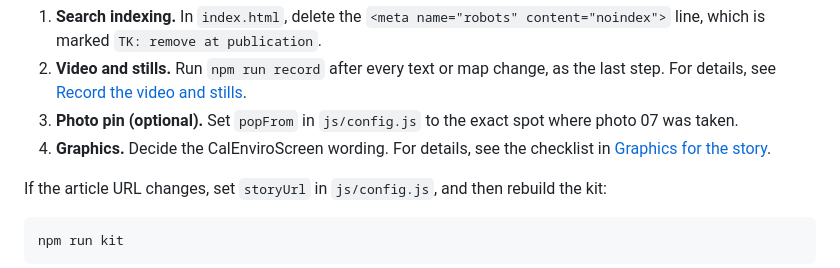
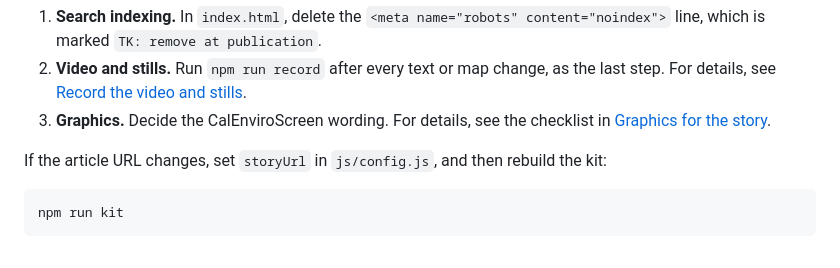
Before and after one commit to maximuskwan/pittsburg-data-center, a Markdown page: README.md, the part around the change. GitHub-like rendering.

Commit message:
README: drop the photo 07 pin task
Co-Authored-By: Claude Opus 5.5 <noreply@anthropic.com>
Claude-Session: https://claude.ai/code/session_016Gic3cmaLYJBQhuiZXYUA5

```diff
--- a/README.md
+++ b/README.md
@@ -107,8 +107,7 @@ The following tasks remain:
 
 1. **Search indexing.** In `index.html`, delete the `<meta name="robots" content="noindex">` line, which is marked `TK: remove at publication`.
 2. **Video and stills.** Run `npm run record` after every text or map change, as the last step. For details, see [Record the video and stills](#record-the-video-and-stills).
-3. **Photo pin (optional).** Set `popFrom` in `js/config.js` to the exact spot where photo 07 was taken.
-4. **Graphics.** Decide the CalEnviroScreen wording. For details, see the checklist in [Graphics for the story](docs/GRAPHICS.md#check-before-publishing).
+3. **Graphics.** Decide the CalEnviroScreen wording. For details, see the checklist in [Graphics for the story](docs/GRAPHICS.md#check-before-publishing).
 
 If the article URL changes, set `storyUrl` in `js/config.js`, and then rebuild the kit:
 
```
